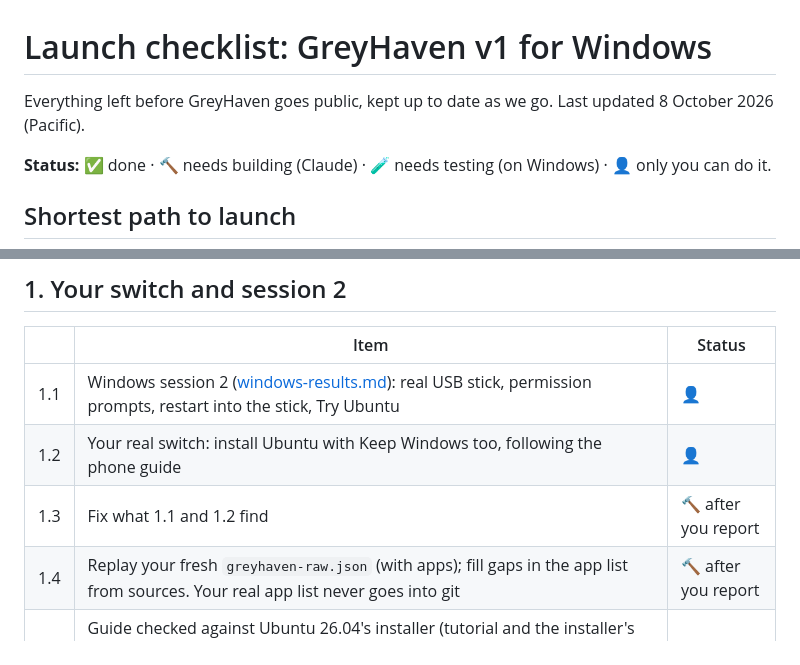
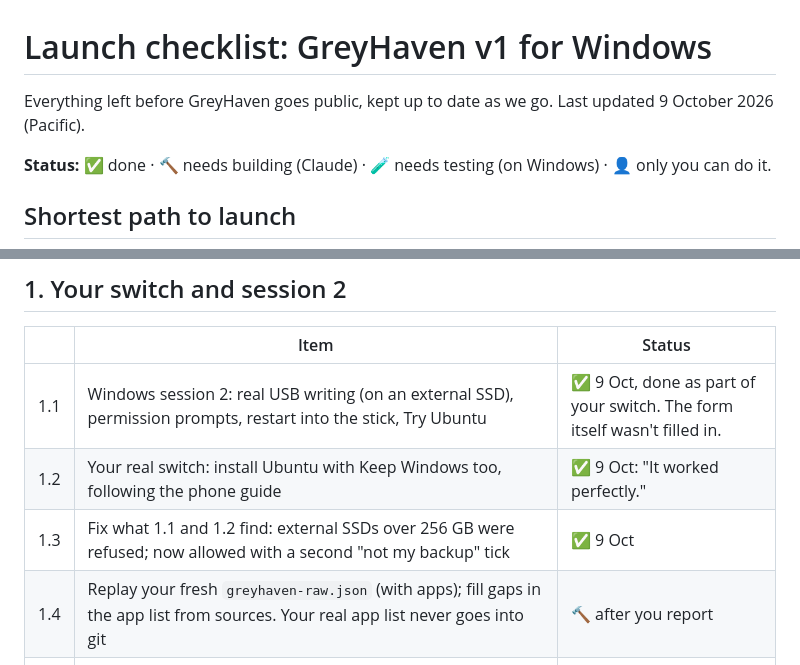
Before and after one commit to VernsMagerns/greyhaven, a Markdown page: docs/launch-checklist.md, 2 parts joined by grey strips. Drawn GitHub-style.

Commit message:
Launch checklist: your switch and session 2 are done
Co-Authored-By: Claude Opus 5.5 <noreply@anthropic.com>

```diff
--- a/docs/launch-checklist.md
+++ b/docs/launch-checklist.md
@@ -1,7 +1,7 @@
 # Launch checklist: GreyHaven v1 for Windows
 
 Everything left before GreyHaven goes public, kept up to date as we go. Last updated
-8 October 2026 (Pacific).
+9 October 2026 (Pacific).
 
 **Status:** ✅ done · 🔨 needs building (Claude) · 🧪 needs testing (on Windows) · 👤 only you
 can do it.
@@ -35,9 +35,9 @@ session 2 and the BitLocker VM: both test code that only runs on real Windows.
 
 | | Item | Status |
 |---|---|---|
-| 1.1 | Windows session 2 ([windows-results.md](windows-results.md)): real USB stick, permission prompts, restart into the stick, Try Ubuntu | 👤 |
-| 1.2 | Your real switch: install Ubuntu with Keep Windows too, following the phone guide | 👤 |
-| 1.3 | Fix what 1.1 and 1.2 find | 🔨 after you report |
+| 1.1 | Windows session 2: real USB writing (on an external SSD), permission prompts, restart into the stick, Try Ubuntu | ✅ 9 Oct, done as part of your switch. The form itself wasn't filled in. |
+| 1.2 | Your real switch: install Ubuntu with Keep Windows too, following the phone guide | ✅ 9 Oct: "It worked perfectly." |
+| 1.3 | Fix what 1.1 and 1.2 find: external SSDs over 256 GB were refused; now allowed with a second "not my backup" tick | ✅ 9 Oct |
 | 1.4 | Replay your fresh `greyhaven-raw.json` (with apps); fill gaps in the app list from sources. Your real app list never goes into git | 🔨 after you report |
 | 1.5 | Guide checked against Ubuntu 26.04's installer (tutorial and the installer's own text, 26.04.1); fixes for the divider wording, the "remove the installation medium" prompt, and NVIDIA plus Secure Boot | ✅ 8 Oct |
 | 1.6 | Real-flow hardening: wipe the end of the stick before writing; check free space before the 6 GB download; delete the download after the stick is checked | ✅ 8 Oct |
```
